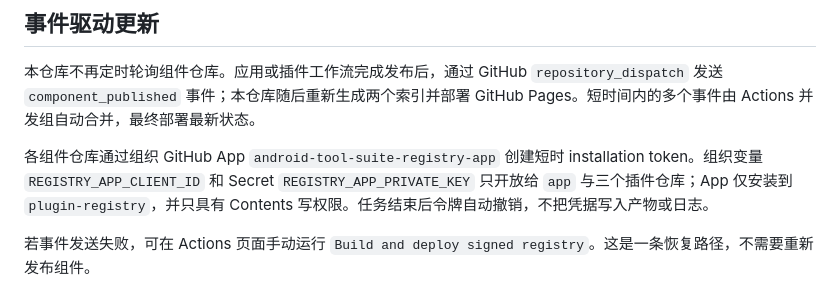
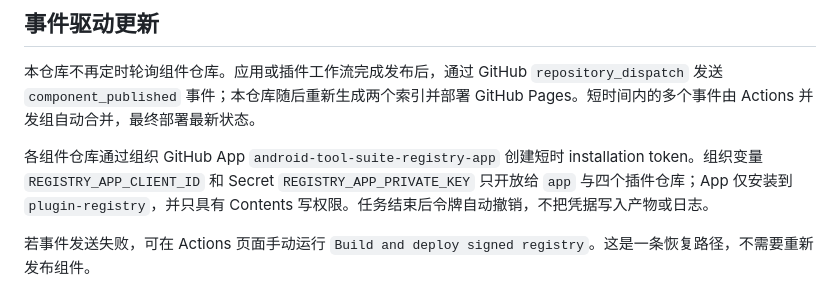
Before and after one commit to android-tool-suite/plugin-registry, a Markdown page: README.md, the part around the change. Rendered like a GitHub page.

Commit message:
docs: include Shizuku plugin repository

```diff
--- a/README.md
+++ b/README.md
@@ -18,7 +18,7 @@
 
 本仓库不再定时轮询组件仓库。应用或插件工作流完成发布后，通过 GitHub `repository_dispatch` 发送 `component_published` 事件；本仓库随后重新生成两个索引并部署 GitHub Pages。短时间内的多个事件由 Actions 并发组自动合并，最终部署最新状态。
 
-各组件仓库通过组织 GitHub App `android-tool-suite-registry-app` 创建短时 installation token。组织变量 `REGISTRY_APP_CLIENT_ID` 和 Secret `REGISTRY_APP_PRIVATE_KEY` 只开放给 `app` 与三个插件仓库；App 仅安装到 `plugin-registry`，并只具有 Contents 写权限。任务结束后令牌自动撤销，不把凭据写入产物或日志。
+各组件仓库通过组织 GitHub App `android-tool-suite-registry-app` 创建短时 installation token。组织变量 `REGISTRY_APP_CLIENT_ID` 和 Secret `REGISTRY_APP_PRIVATE_KEY` 只开放给 `app` 与四个插件仓库；App 仅安装到 `plugin-registry`，并只具有 Contents 写权限。任务结束后令牌自动撤销，不把凭据写入产物或日志。
 
 若事件发送失败，可在 Actions 页面手动运行 `Build and deploy signed registry`。这是一条恢复路径，不需要重新发布组件。
 
```
